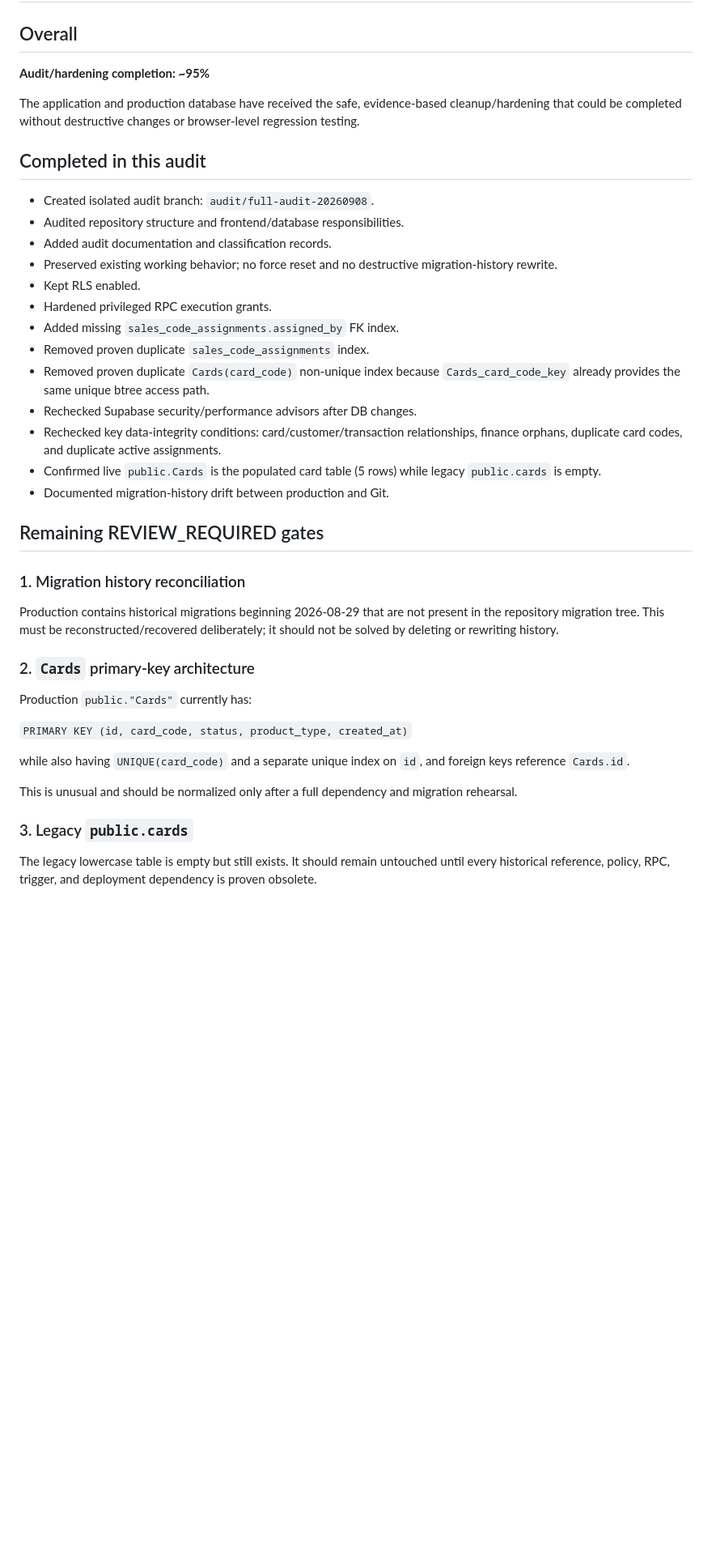
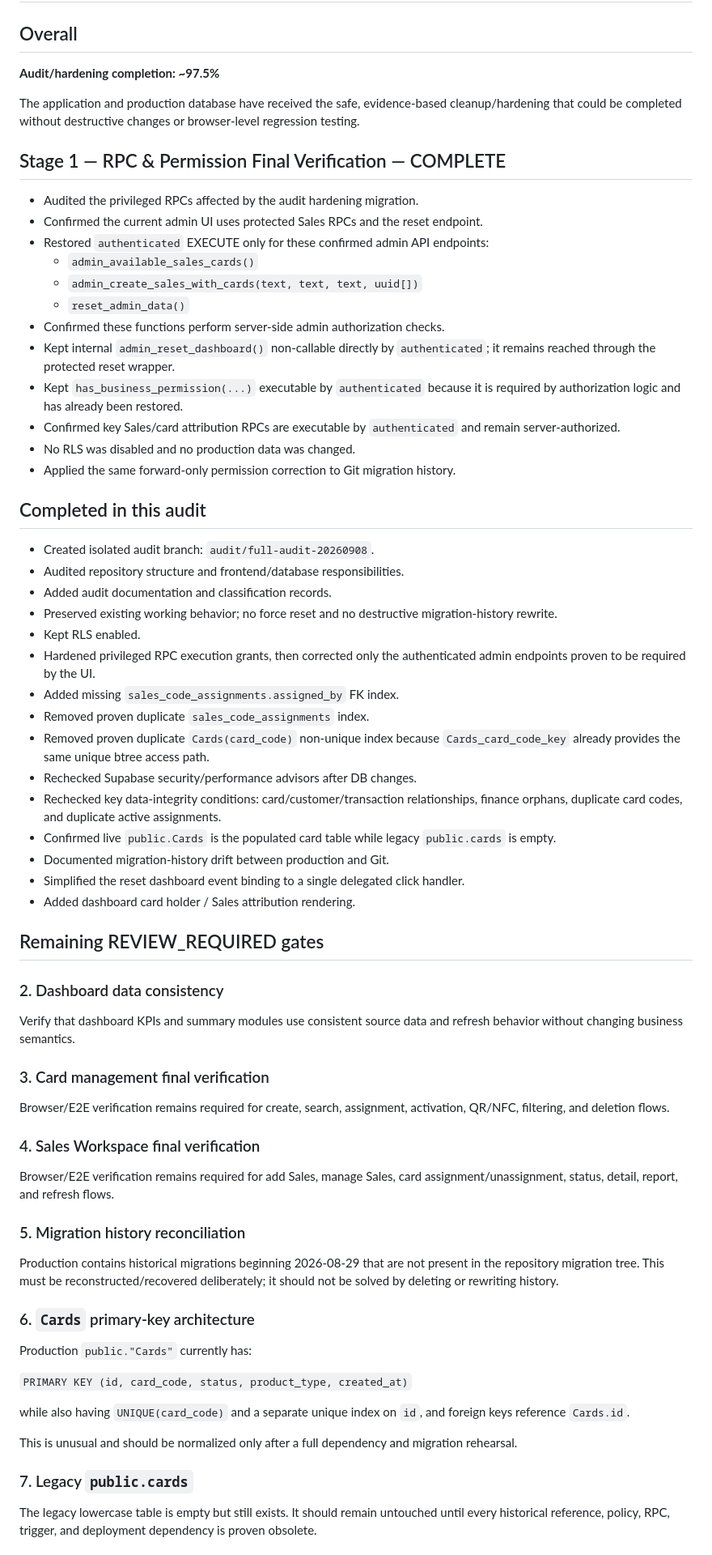
Before and after one commit to aljavaterionity/aljava-activation, a Markdown page: AUDIT_STATUS_20260908.md, the part around one of its changes. Shown at 81% size. GitHub-like rendering; blank space fills up the shorter version.

Commit message:
docs: close stage 1 rpc permission verification

```diff
--- a/AUDIT_STATUS_20260908.md
+++ b/AUDIT_STATUS_20260908.md
@@ -2,9 +2,24 @@
 
 ## Overall
 
-**Audit/hardening completion: ~95%**
+**Audit/hardening completion: ~97.5%**
 
 The application and production database have received the safe, evidence-based cleanup/hardening that could be completed without destructive changes or browser-level regression testing.
+
+## Stage 1 — RPC & Permission Final Verification — COMPLETE
+
+- Audited the privileged RPCs affected by the audit hardening migration.
+- Confirmed the current admin UI uses protected Sales RPCs and the reset endpoint.
+- Restored `authenticated` EXECUTE only for these confirmed admin API endpoints:
+  - `admin_available_sales_cards()`
+  - `admin_create_sales_with_cards(text, text, text, uuid[])`
+  - `reset_admin_data()`
+- Confirmed these functions perform server-side admin authorization checks.
+- Kept internal `admin_reset_dashboard()` non-callable directly by `authenticated`; it remains reached through the protected reset wrapper.
+- Kept `has_business_permission(...)` executable by `authenticated` because it is required by authorization logic and has already been restored.
+- Confirmed key Sales/card attribution RPCs are executable by `authenticated` and remain server-authorized.
+- No RLS was disabled and no production data was changed.
+- Applied the same forward-only permission correction to Git migration history.
 
 ## Completed in this audit
 
@@ -13,22 +28,36 @@ The application and production database have received the safe, evidence-based c
 - Added audit documentation and classification records.
 - Preserved existing working behavior; no force reset and no destructive migration-history rewrite.
 - Kept RLS enabled.
-- Hardened privileged RPC execution grants.
+- Hardened privileged RPC execution grants, then corrected only the authenticated admin endpoints proven to be required by the UI.
 - Added missing `sales_code_assignments.assigned_by` FK index.
 - Removed proven duplicate `sales_code_assignments` index.
 - Removed proven duplicate `Cards(card_code)` non-unique index because `Cards_card_code_key` already provides the same unique btree access path.
 - Rechecked Supabase security/performance advisors after DB changes.
 - Rechecked key data-integrity conditions: card/customer/transaction relationships, finance orphans, duplicate card codes, and duplicate active assignments.
-- Confirmed live `public.Cards` is the populated card table (5 rows) while legacy `public.cards` is empty.
+- Confirmed live `public.Cards` is the populated card table while legacy `public.cards` is empty.
 - Documented migration-history drift between production and Git.
+- Simplified the reset dashboard event binding to a single delegated click handler.
+- Added dashboard card holder / Sales attribution rendering.
 
 ## Remaining REVIEW_REQUIRED gates
 
-### 1. Migration history reconciliation
+### 2. Dashboard data consistency
+
+Verify that dashboard KPIs and summary modules use consistent source data and refresh behavior without changing business semantics.
+
+### 3. Card management final verification
+
+Browser/E2E verification remains required for create, search, assignment, activation, QR/NFC, filtering, and deletion flows.
+
+### 4. Sales Workspace final verification
+
+Browser/E2E verification remains required for add Sales, manage Sales, card assignment/unassignment, status, detail, report, and refresh flows.
+
+### 5. Migration history reconciliation
 
 Production contains historical migrations beginning 2026-08-29 that are not present in the repository migration tree. This must be reconstructed/recovered deliberately; it should not be solved by deleting or rewriting history.
 
-### 2. `Cards` primary-key architecture
+### 6. `Cards` primary-key architecture
 
 Production `public."Cards"` currently has:
 
@@ -38,7 +67,7 @@ while also having `UNIQUE(card_code)` and a separate unique index on `id`, and f
 
 This is unusual and should be normalized only after a full dependency and migration rehearsal.
 
-### 3. Legacy `public.cards`
+### 7. Legacy `public.cards`
 
 The legacy lowercase table is empty but still exists. It should remain untouched until every historical reference, policy, RPC, trigger, and deployment dependency is proven obsolete.
 
```
Also changed, not shown: other parts of AUDIT_STATUS_20260908.md (+10 -12 lines).
